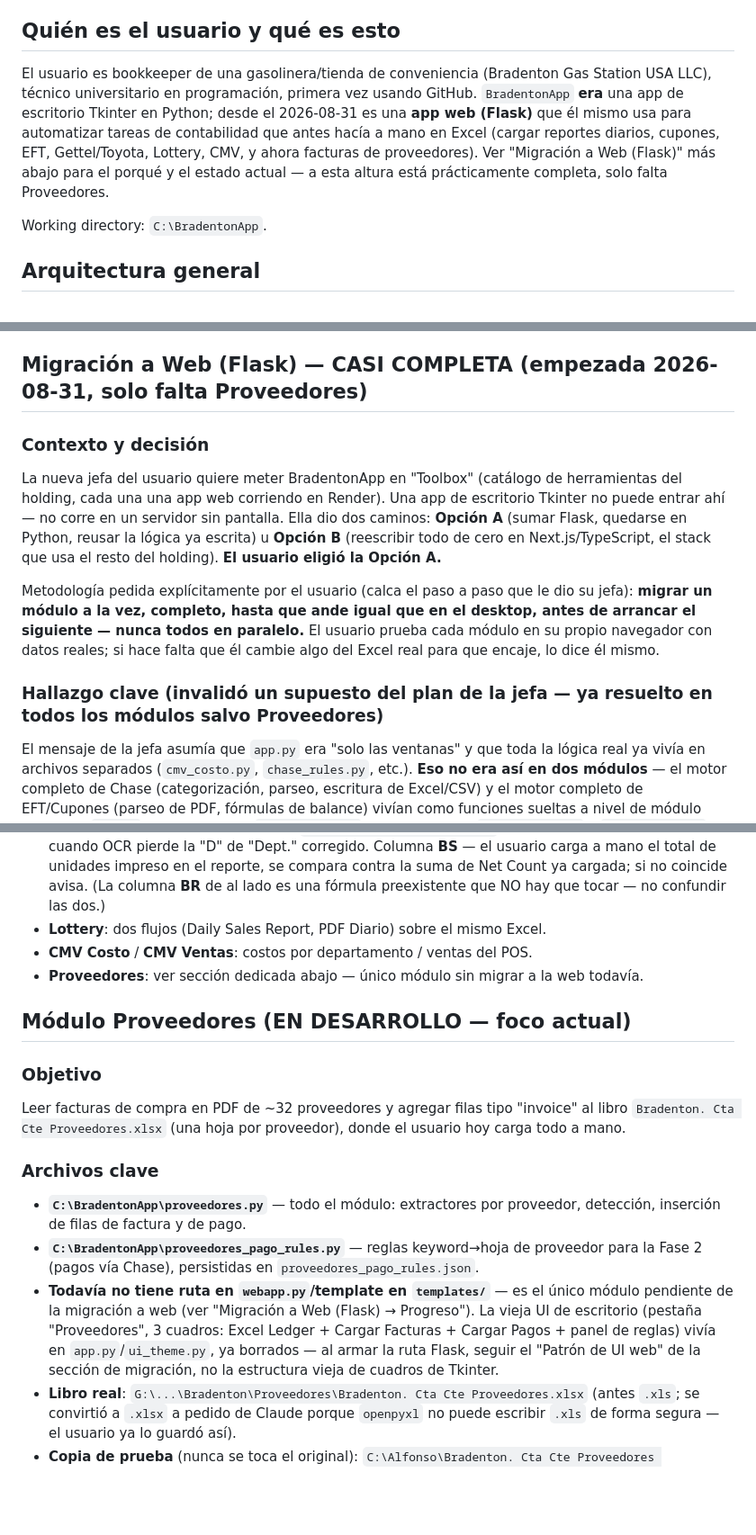
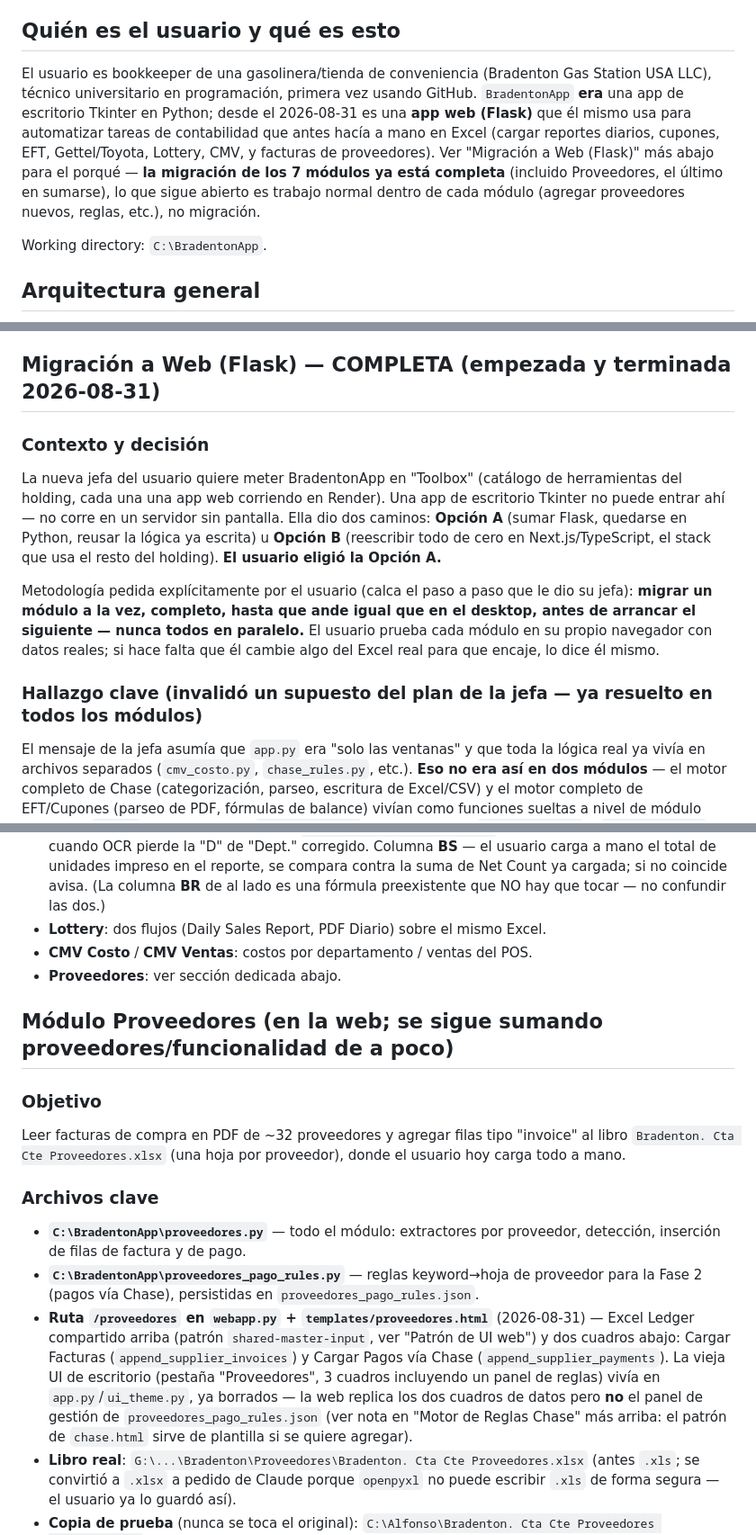
Before and after one commit to holdingmax/BradentonApp-dev, a Markdown page: CLAUDE.md, 3 parts joined by grey strips. Shown at 90% size. GitHub-like rendering; blank space fills up the shorter version.

```diff
--- a/CLAUDE.md
+++ b/CLAUDE.md
@@ -4,7 +4,7 @@
 
 ## Quién es el usuario y qué es esto
 
-El usuario es bookkeeper de una gasolinera/tienda de conveniencia (Bradenton Gas Station USA LLC), técnico universitario en programación, primera vez usando GitHub. `BradentonApp` **era** una app de escritorio Tkinter en Python; desde el 2026-08-31 es una **app web (Flask)** que él mismo usa para automatizar tareas de contabilidad que antes hacía a mano en Excel (cargar reportes diarios, cupones, EFT, Gettel/Toyota, Lottery, CMV, y ahora facturas de proveedores). Ver "Migración a Web (Flask)" más abajo para el porqué y el estado actual — a esta altura está prácticamente completa, solo falta Proveedores.
+El usuario es bookkeeper de una gasolinera/tienda de conveniencia (Bradenton Gas Station USA LLC), técnico universitario en programación, primera vez usando GitHub. `BradentonApp` **era** una app de escritorio Tkinter en Python; desde el 2026-08-31 es una **app web (Flask)** que él mismo usa para automatizar tareas de contabilidad que antes hacía a mano en Excel (cargar reportes diarios, cupones, EFT, Gettel/Toyota, Lottery, CMV, y facturas de proveedores). Ver "Migración a Web (Flask)" más abajo para el porqué — **la migración de los 7 módulos ya está completa** (incluido Proveedores, el último en sumarse), lo que sigue abierto es trabajo normal dentro de cada módulo (agregar proveedores nuevos, reglas, etc.), no migración.
 
 Working directory: `C:\BradentonApp`.
 
@@ -52,14 +52,14 @@ Nunca se sobrescribe el archivo que subió el usuario tal cual — cada request
   Se commitea apenas el usuario confirma que algo anda bien ("guarda esto", "anda bien", "carga bien"). Si varios pedidos seguidos terminan pisando las mismas líneas sin que haya habido un commit en el medio, no vale la pena reconstruir a mano un historial separado — mejor un solo commit prolijo con cada cambio detallado en el cuerpo del mensaje, que arriesgar romper algo por separarlos.
 - Push a `origin`: apenas se confirma un fix (con aviso, no autopilot silencioso). Push a `produccion`: solo cuando el usuario lo pide explícitamente — hoy no es una opción hasta que recupere el acceso.
 
-## Migración a Web (Flask) — CASI COMPLETA (empezada 2026-08-31, solo falta Proveedores)
+## Migración a Web (Flask) — COMPLETA (empezada y terminada 2026-08-31)
 
 ### Contexto y decisión
 La nueva jefa del usuario quiere meter BradentonApp en "Toolbox" (catálogo de herramientas del holding, cada una una app web corriendo en Render). Una app de escritorio Tkinter no puede entrar ahí — no corre en un servidor sin pantalla. Ella dio dos caminos: **Opción A** (sumar Flask, quedarse en Python, reusar la lógica ya escrita) u **Opción B** (reescribir todo de cero en Next.js/TypeScript, el stack que usa el resto del holding). **El usuario eligió la Opción A.**
 
 Metodología pedida explícitamente por el usuario (calca el paso a paso que le dio su jefa): **migrar un módulo a la vez, completo, hasta que ande igual que en el desktop, antes de arrancar el siguiente — nunca todos en paralelo.** El usuario prueba cada módulo en su propio navegador con datos reales; si hace falta que él cambie algo del Excel real para que encaje, lo dice él mismo.
 
-### Hallazgo clave (invalidó un supuesto del plan de la jefa — ya resuelto en todos los módulos salvo Proveedores)
+### Hallazgo clave (invalidó un supuesto del plan de la jefa — ya resuelto en todos los módulos)
 El mensaje de la jefa asumía que `app.py` era "solo las ventanas" y que toda la lógica real ya vivía en archivos separados (`cmv_costo.py`, `chase_rules.py`, etc.). **Eso no era así en dos módulos** — el motor completo de Chase (categorización, parseo, escritura de Excel/CSV) y el motor completo de EFT/Cupones (parseo de PDF, fórmulas de balance) vivían como funciones sueltas a nivel de módulo dentro de `app.py`, mezcladas con `import tkinter`. Se extrajeron a `chase_rules.py` y `eft_cta_cte.py` respectivamente (ver Progreso abajo) — el resto de los módulos (CMV, Gettel/Toyota, Reporte Diario, Lottery, y Proveedores) ya tenían su lógica 100% separada de Tkinter desde el principio, no necesitaron extracción.
 
 ### Patrón que se siguió para migrar cada módulo
@@ -157,9 +168,9 @@ Para el estado de la migración a web de cada uno, ver "Migración a Web (Flask)
 - **Reporte Diario**: PDF de cierre diario → Ventas por Departamento + Store Info. Bug de fecha de Lottery corregido (deriva la fecha de `extract_store_info_from_pdf` + 1 día). Bug de falso "omitido" cuando OCR pierde la "D" de "Dept." corregido. Columna **BS** — el usuario carga a mano el total de unidades impreso en el reporte, se compara contra la suma de Net Count ya cargada; si no coincide avisa. (La columna **BR** de al lado es una fórmula preexistente que NO hay que tocar — no confundir las dos.)
 - **Lottery**: dos flujos (Daily Sales Report, PDF Diario) sobre el mismo Excel.
 - **CMV Costo** / **CMV Ventas**: costos por departamento / ventas del POS.
-- **Proveedores**: ver sección dedicada abajo — único módulo sin migrar a la web todavía.
+- **Proveedores**: ver sección dedicada abajo.
 
-## Módulo Proveedores (EN DESARROLLO — foco actual)
+## Módulo Proveedores (en la web; se sigue sumando proveedores/funcionalidad de a poco)
 
 ### Objetivo
 Leer facturas de compra en PDF de ~32 proveedores y agregar filas tipo "invoice" al libro `Bradenton. Cta Cte Proveedores.xlsx` (una hoja por proveedor), donde el usuario hoy carga todo a mano.
@@ -167,7 +178,7 @@ Leer facturas de compra en PDF de ~32 proveedores y agregar filas tipo "invoice"
 ### Archivos clave
 - **`C:\BradentonApp\proveedores.py`** — todo el módulo: extractores por proveedor, detección, inserción de filas de factura y de pago.
 - **`C:\BradentonApp\proveedores_pago_rules.py`** — reglas keyword→hoja de proveedor para la Fase 2 (pagos vía Chase), persistidas en `proveedores_pago_rules.json`.
-- **Todavía no tiene ruta en `webapp.py`/template en `templates/`** — es el único módulo pendiente de la migración a web (ver "Migración a Web (Flask) → Progreso"). La vieja UI de escritorio (pestaña "Proveedores", 3 cuadros: Excel Ledger + Cargar Facturas + Cargar Pagos + panel de reglas) vivía en `app.py`/`ui_theme.py`, ya borrados — al armar la ruta Flask, seguir el "Patrón de UI web" de la sección de migración, no la estructura vieja de cuadros de Tkinter.
+- **Ruta `/proveedores` en `webapp.py` + `templates/proveedores.html`** (2026-08-31) — Excel Ledger compartido arriba (patrón `shared-master-input`, ver "Patrón de UI web") y dos cuadros abajo: Cargar Facturas (`append_supplier_invoices`) y Cargar Pagos vía Chase (`append_supplier_payments`). La vieja UI de escritorio (pestaña "Proveedores", 3 cuadros incluyendo un panel de reglas) vivía en `app.py`/`ui_theme.py`, ya borrados — la web replica los dos cuadros de datos pero **no** el panel de gestión de `proveedores_pago_rules.json` (ver nota en "Motor de Reglas Chase" más arriba: el patrón de `chase.html` sirve de plantilla si se quiere agregar).
 - **Libro real**: `G:\...\Bradenton\Proveedores\Bradenton. Cta Cte Proveedores.xlsx` (antes `.xls`; se convirtió a `.xlsx` a pedido de Claude porque `openpyxl` no puede escribir `.xls` de forma segura — el usuario ya lo guardó así).
 - **Copia de prueba** (nunca se toca el original): `C:\Alfonso\Bradenton. Cta Cte Proveedores (testeo).xlsx`. Es local a la PC, no vive en el Drive ni en git — si una sesión nueva no la encuentra (ej. tras una mudanza de PC), recrearla copiando el archivo real (`G:\...\Bradenton\Proveedores\Bradenton. Cta Cte Proveedores.xlsx`) tal cual, sin necesidad de borrar nada — las funciones de este módulo nunca escriben sobre el `ledger_path` que reciben, solo leen y guardan en un temporal aparte, así que probar contra una copia íntegra (con todo el historial real) es seguro y además da datos mucho más representativos para testing que una copia recortada.
 - **PDFs de proveedores**: `G:\.shortcut-targets-by-id\1NdiYjB3tA6w90-ekRpM2ksmVuK3i57_1\Bradenton\Proveedores\{Carpeta del proveedor}\{MM-YY o YYYY\MM-YY}\{archivo}.pdf`. Los nombres de carpeta no siempre coinciden exacto con el nombre de hoja o el label (ej. carpeta "Jonhson Brothers" con typo, hoja "JOHNSON").
```
Also changed, not shown: other parts of CLAUDE.md (+16 -4 lines).
